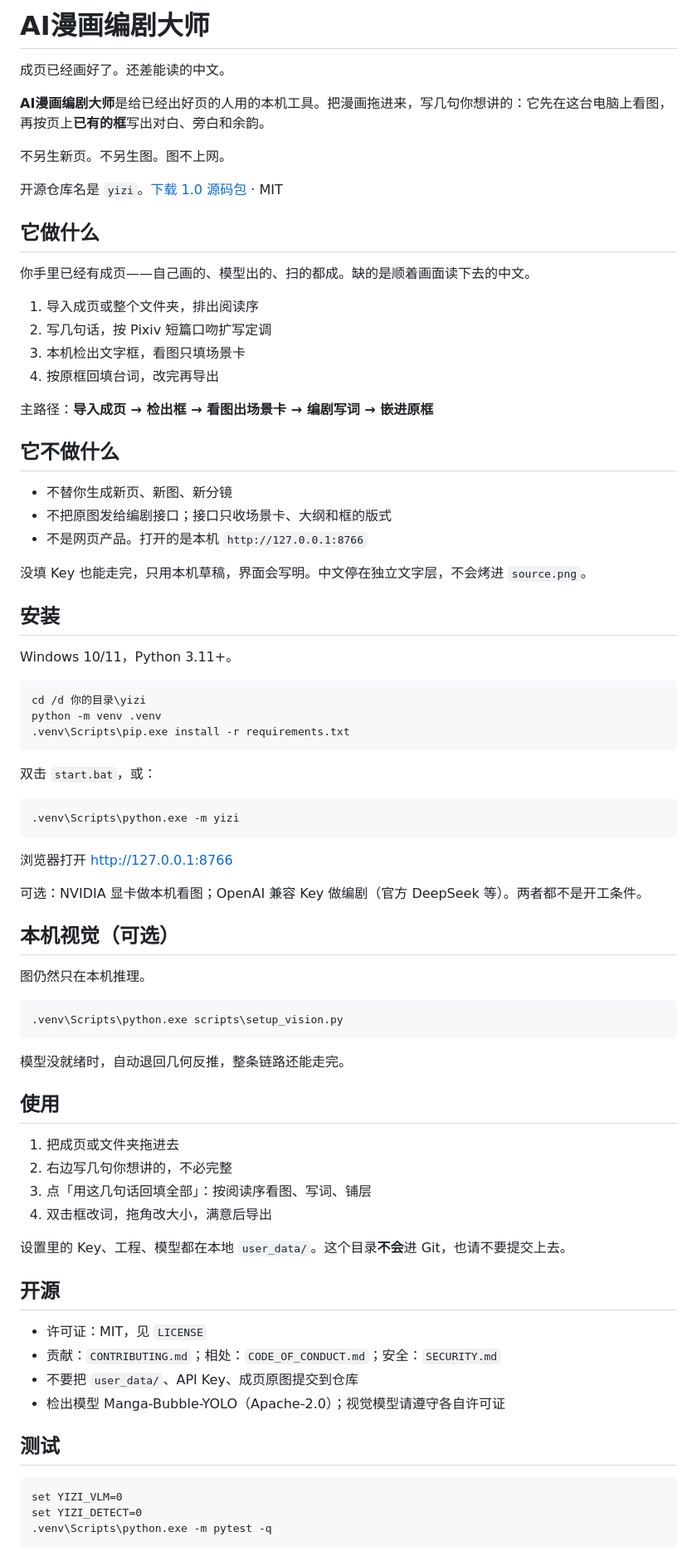
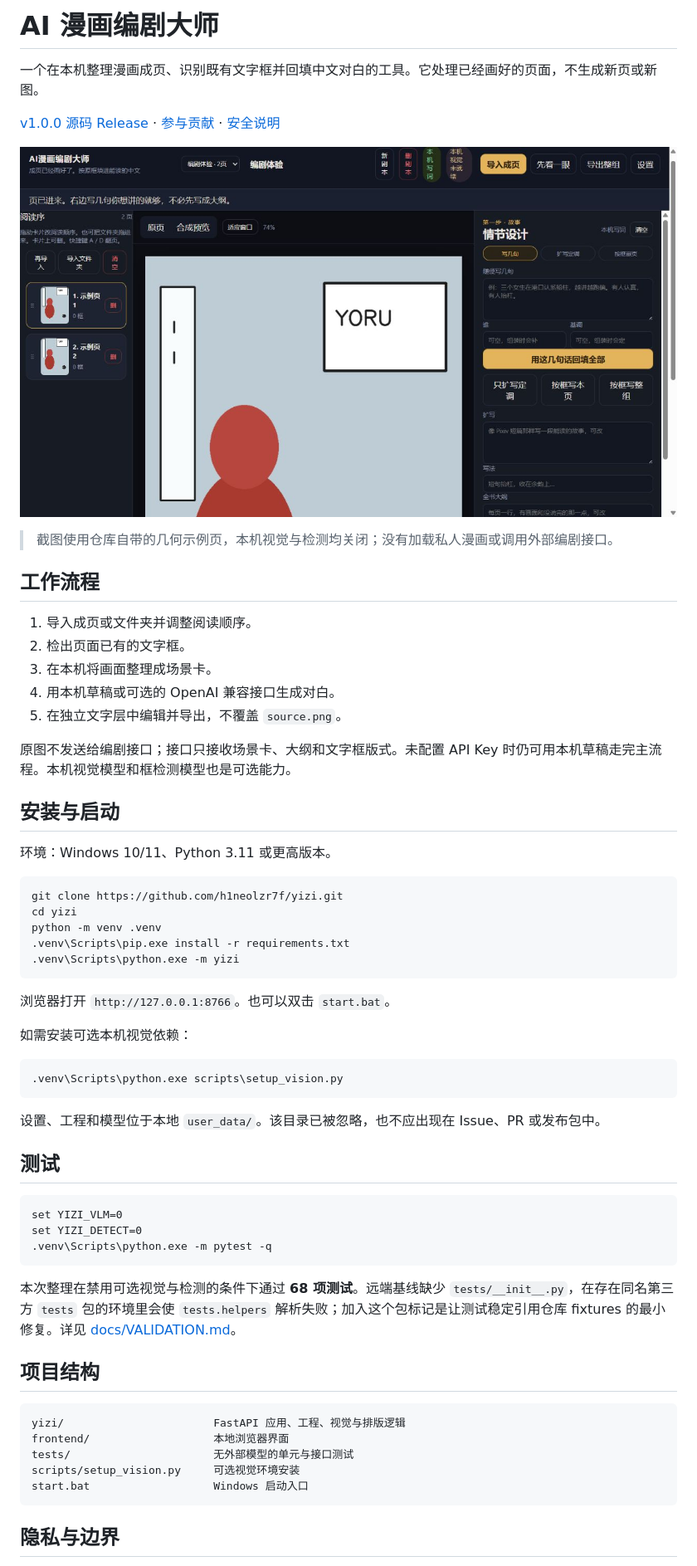
Before and after one commit to h1neolzr7f/yizi, a Markdown page: README.md, the part around the change printed below. Shown: that part at 83% size. Drawn GitHub-style; pictures changed too: docs/screenshots/sample-workspace.png (added).

Commit message:
docs: clarify project status, setup, and verification

````diff
--- a/README.md
+++ b/README.md
@@ -1,77 +1,44 @@
-# AI漫画编剧大师
+# AI 漫画编剧大师
 
-成页已经画好了。还差能读的中文。
+一个在本机整理漫画成页、识别既有文字框并回填中文对白的工具。它处理已经画好的页面，不生成新页或新图。
 
-**AI漫画编剧大师**是给已经出好页的人用的本机工具。把漫画拖进来，写几句你想讲的：它先在这台电脑上看图，再按页上**已有的框**写出对白、旁白和余韵。
+[v1.0.0 源码 Release](https://github.com/h1neolzr7f/yizi/releases/tag/v1.0.0) · [参与贡献](CONTRIBUTING.md) · [安全说明](SECURITY.md)
 
-不另生新页。不另生图。图不上网。
+![使用内置两页示例的工作区](docs/screenshots/sample-workspace.png)
 
-开源仓库名是 `yizi`。[下载 1.0 源码包](https://github.com/h1neolzr7f/yizi/releases/tag/v1.0.0) · MIT
+> 截图使用仓库自带的几何示例页，本机视觉与检测均关闭；没有加载私人漫画或调用外部编剧接口。
 
-## 它做什么
+## 工作流程
 
-你手里已经有成页——自己画的、模型出的、扫的都成。缺的是顺着画面读下去的中文。
+1. 导入成页或文件夹并调整阅读顺序。
+2. 检出页面已有的文字框。
+3. 在本机将画面整理成场景卡。
+4. 用本机草稿或可选的 OpenAI 兼容接口生成对白。
+5. 在独立文字层中编辑并导出，不覆盖 `source.png`。
 
-1. 导入成页或整个文件夹，排出阅读序
-2. 写几句话，按 Pixiv 短篇口吻扩写定调
-3. 本机检出文字框，看图只填场景卡
-4. 按原框回填台词，改完再导出
+原图不发送给编剧接口；接口只接收场景卡、大纲和文字框版式。未配置 API Key 时仍可用本机草稿走完主流程。本机视觉模型和框检测模型也是可选能力。
 
-主路径：**导入成页 → 检出框 → 看图出场景卡 → 编剧写词 → 嵌进原框**
+## 安装与启动
 
-## 它不做什么
-
-- 不替你生成新页、新图、新分镜
-- 不把原图发给编剧接口；接口只收场景卡、大纲和框的版式
-- 不是网页产品。打开的是本机 `http://127.0.0.1:8766`
-
-没填 Key 也能走完，只用本机草稿，界面会写明。中文停在独立文字层，不会烤进 `source.png`。
-
-## 安装
-
-Windows 10/11，Python 3.11+。
+环境：Windows 10/11、Python 3.11 或更高版本。
 
 ```bat
-cd /d 你的目录\yizi
+git clone https://github.com/h1neolzr7f/yizi.git
+cd yizi
 python -m venv .venv
 .venv\Scripts\pip.exe install -r requirements.txt
-```
-
-双击 `start.bat`，或：
-
-```bat
 .venv\Scripts\python.exe -m yizi
 ```
 
-浏览器打开 http://127.0.0.1:8766
+浏览器打开 `http://127.0.0.1:8766`。也可以双击 `start.bat`。
 
-可选：NVIDIA 显卡做本机看图；OpenAI 兼容 Key 做编剧（官方 DeepSeek 等）。两者都不是开工条件。
-
-## 本机视觉（可选）
-
-图仍然只在本机推理。
+如需安装可选本机视觉依赖：
 
 ```bat
 .venv\Scripts\python.exe scripts\setup_vision.py
 ```
 
-模型没就绪时，自动退回几何反推，整条链路还能走完。
-
-## 使用
-
-1. 把成页或文件夹拖进去
-2. 右边写几句你想讲的，不必完整
-3. 点「用这几句话回填全部」：按阅读序看图、写词、铺层
-4. 双击框改词，拖角改大小，满意后导出
-
-设置里的 Key、工程、模型都在本地 `user_data/`。这个目录**不会**进 Git，也请不要提交上去。
-
-## 开源
-
-- 许可证：MIT，见 `LICENSE`
-- 贡献：`CONTRIBUTING.md`；相处：`CODE_OF_CONDUCT.md`；安全：`SECURITY.md`
-- 不要把 `user_data/`、API Key、成页原图提交到仓库
-- 检出模型 Manga-Bubble-YOLO（Apache-2.0）；视觉模型请遵守各自许可证
+设置、工程和模型位于本地 `user_data/`。该目录已被忽略，也不应出现在 Issue、PR 或发布包中。
 
 ## 测试
 
@@ -80,3 +47,18 @@ set YIZI_VLM=0
 set YIZI_DETECT=0
 .venv\Scripts\python.exe -m pytest -q
 ```
+
+本次整理在禁用可选视觉与检测的条件下通过 **68 项测试**。远端基线缺少 `tests/__init__.py`，在存在同名第三方 `tests` 包的环境里会使 `tests.helpers` 解析失败；加入这个包标记是让测试稳定引用仓库 fixtures 的最小修复。详见 [docs/VALIDATION.md](docs/VALIDATION.md)。
+
+## 项目结构
+
+```text
+yizi/                       FastAPI 应用、工程、视觉与排版逻辑
+frontend/                   本地浏览器界面
+tests/                      无外部模型的单元与接口测试
+scripts/setup_vision.py     可选视觉环境安装
+start.bat                   Windows 启动入口
+```
+
+## 隐私与边界
+
````
Also changed, not shown: other parts of README.md (+7 -0 lines), docs/VALIDATION.md (added, +23 -0 lines), 1 other file.
